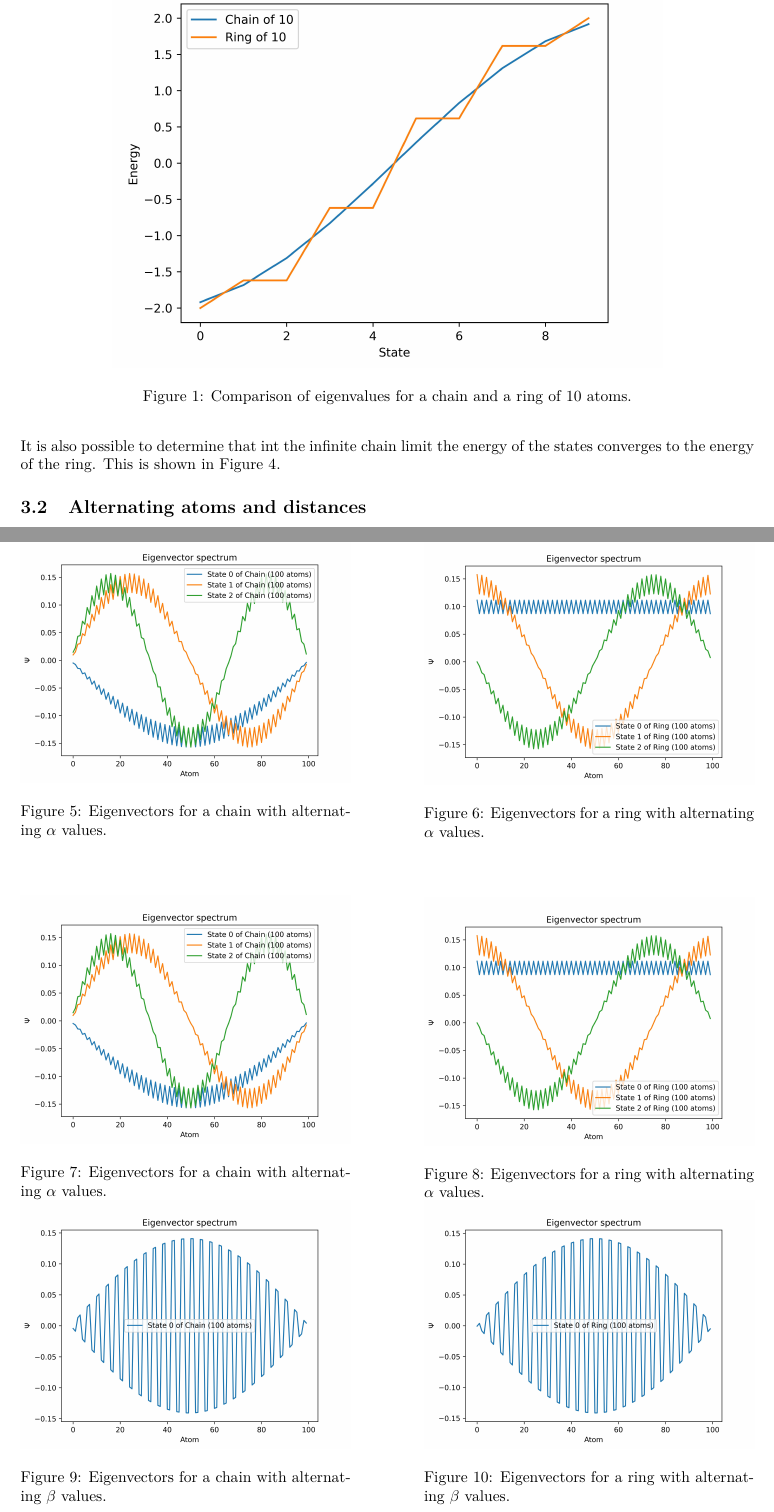
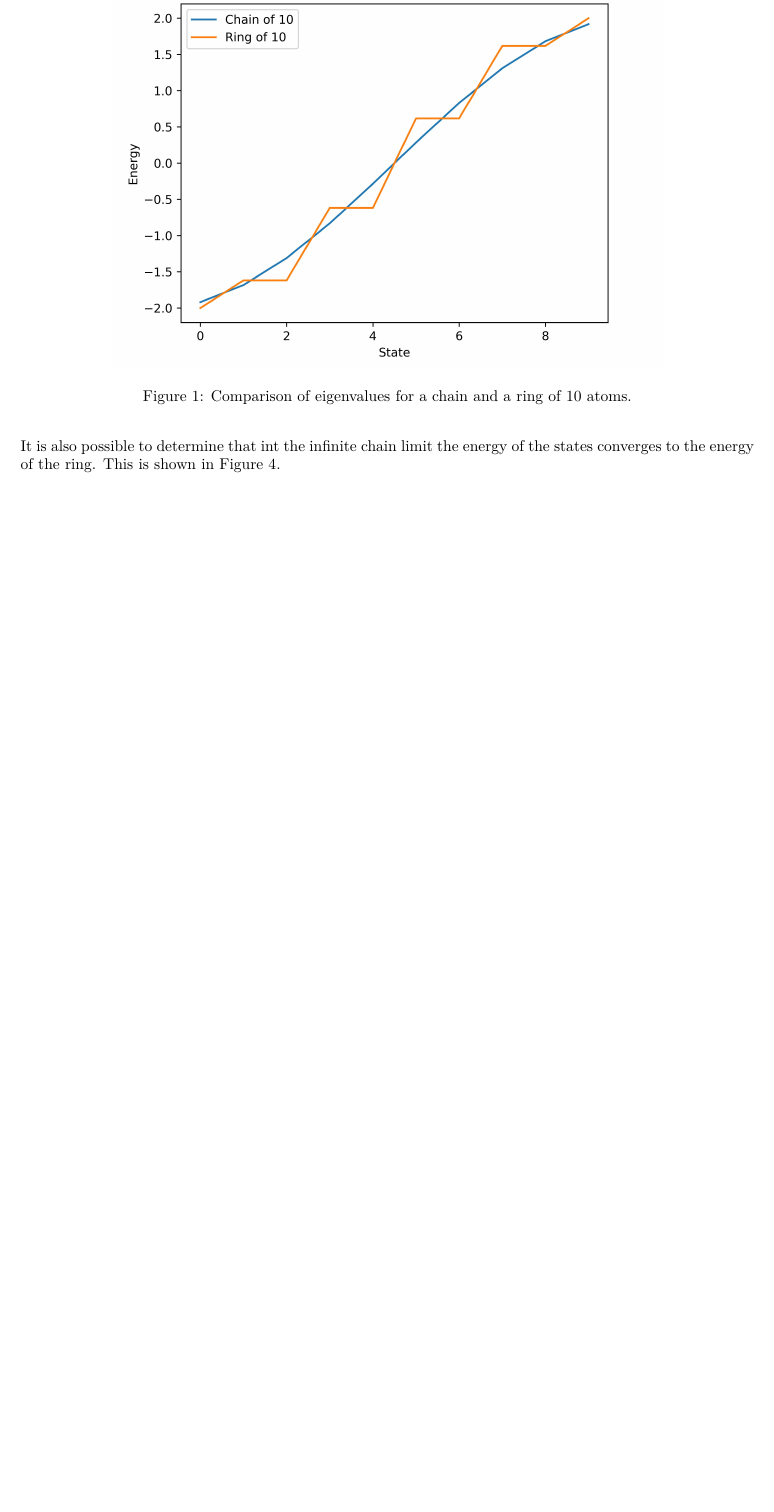
Before and after one commit to matarabadanf/Huckel-HW, a LaTeX document (report/main.tex): two parts of pages 6 and 8 of 8 before the commit and part of page 6 of 7 after it, the two joined at a grey line, cut so that both start at the same text, the shorter picture padded with empty space. Compiled offline with pdfLaTeX.

Commit message:
Report update

```diff
--- a/report/main.tex
+++ b/report/main.tex
@@ -305,60 +305,6 @@
     \label{fig:chain_vs_ring_infinite}
 \end{figure}
 
-\subsection{Alternating atoms and distances}
-
-
-
-
-\begin{figure}[h]
-    \centering
-    \begin{minipage}{0.45\textwidth}
-        \centering
-        \includegraphics[width=\textwidth]{Figures/chain_alpha_eigenvectors.jpg}
-        \caption{Eigenvectors for a chain with alternating $\alpha$ values.}
-        \label{fig:chain_alpha_eigenvectors}
-    \end{minipage}
-    \hfill
-    \begin{minipage}{0.45\textwidth}
-        \centering
-        \includegraphics[width=\textwidth]{Figures/ring_alpha_eigenvectors.jpg}
-        \caption{Eigenvectors for a ring with alternating $\alpha$ values.}
-        \label{fig:ring_alpha_eigenvectors}
-    \end{minipage}
-\end{figure}
-
-
-\begin{figure}[h]
-    \centering
-    \begin{minipage}{0.45\textwidth}
-        \centering
-        \includegraphics[width=\textwidth]{Figures/chain_alpha_eigenvectors.jpg}
-        \caption{Eigenvectors for a chain with alternating $\alpha$ values.}
-        \label{fig:chain_alpha_eigenvectors}
-    \end{minipage}
-    \hfill
-    \begin{minipage}{0.45\textwidth}
-        \centering
-        \includegraphics[width=\textwidth]{Figures/ring_alpha_eigenvectors.jpg}
-        \caption{Eigenvectors for a ring with alternating $\alpha$ values.}
-        \label{fig:ring_alpha_eigenvectors}
-    \end{minipage}
-    \vfill
-    \begin{minipage}{0.45\textwidth}
-        \centering
-        \includegraphics[width=\textwidth]{Figures/chain_beta_eigenvectors.jpg}
-        \caption{Eigenvectors for a chain with alternating $\beta$ values.}
-        \label{fig:chain_beta_eigenvectors}
-    \end{minipage}
-    \hfill
-    \begin{minipage}{0.45\textwidth}
-        \centering
-        \includegraphics[width=\textwidth]{Figures/ring_beta_eigenvectors.jpg}
-        \caption{Eigenvectors for a ring with alternating $\beta$ values.}
-        \label{fig:ring_beta_eigenvectors}
-    \end{minipage}
-\end{figure}
-
 % \printbibliography
 
 \end{document}
```
Also changed, not shown: report/main.pdf.
